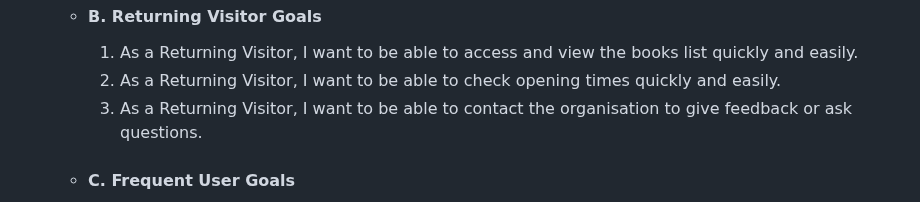
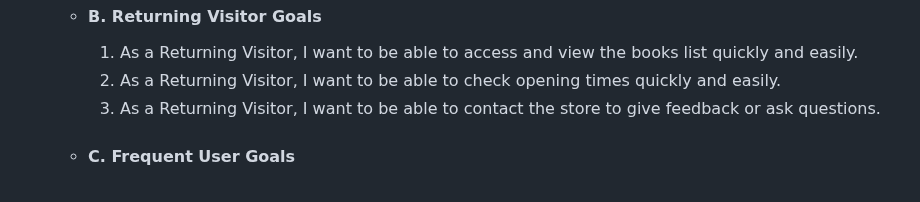
Before and after one commit to AmarDange/Archana-Bazaar, a Markdown page: README.md, the part around the change. Rendered like a GitHub page.

```diff
--- a/README.md
+++ b/README.md
@@ -31,7 +31,7 @@ Archana Bazar is a site that advertises educational book store. This website con
 
         1. As a Returning Visitor, I want to be able to access and view the books list quickly and easily.
         2. As a Returning Visitor, I want to be able to check opening times quickly and easily.
-        3. As a Returning Visitor, I want to be able to contact the organisation to give feedback or ask questions.
+        3. As a Returning Visitor, I want to be able to contact the store to give feedback or ask questions.
 
     -   #### C. Frequent User Goals
         1. As a Frequent User, I want to be able to "contact-us" easily for discounts & to check books availibity.
```
